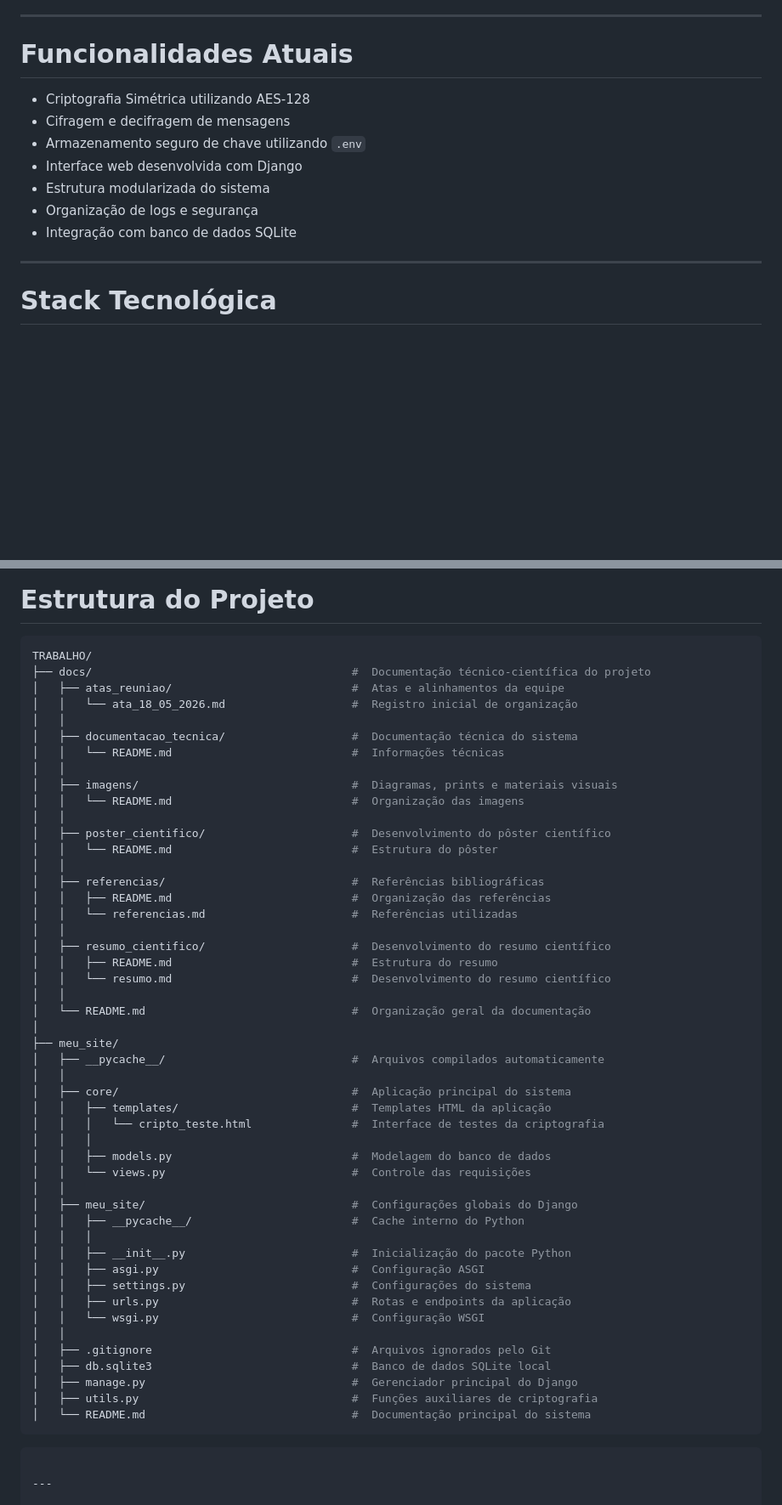
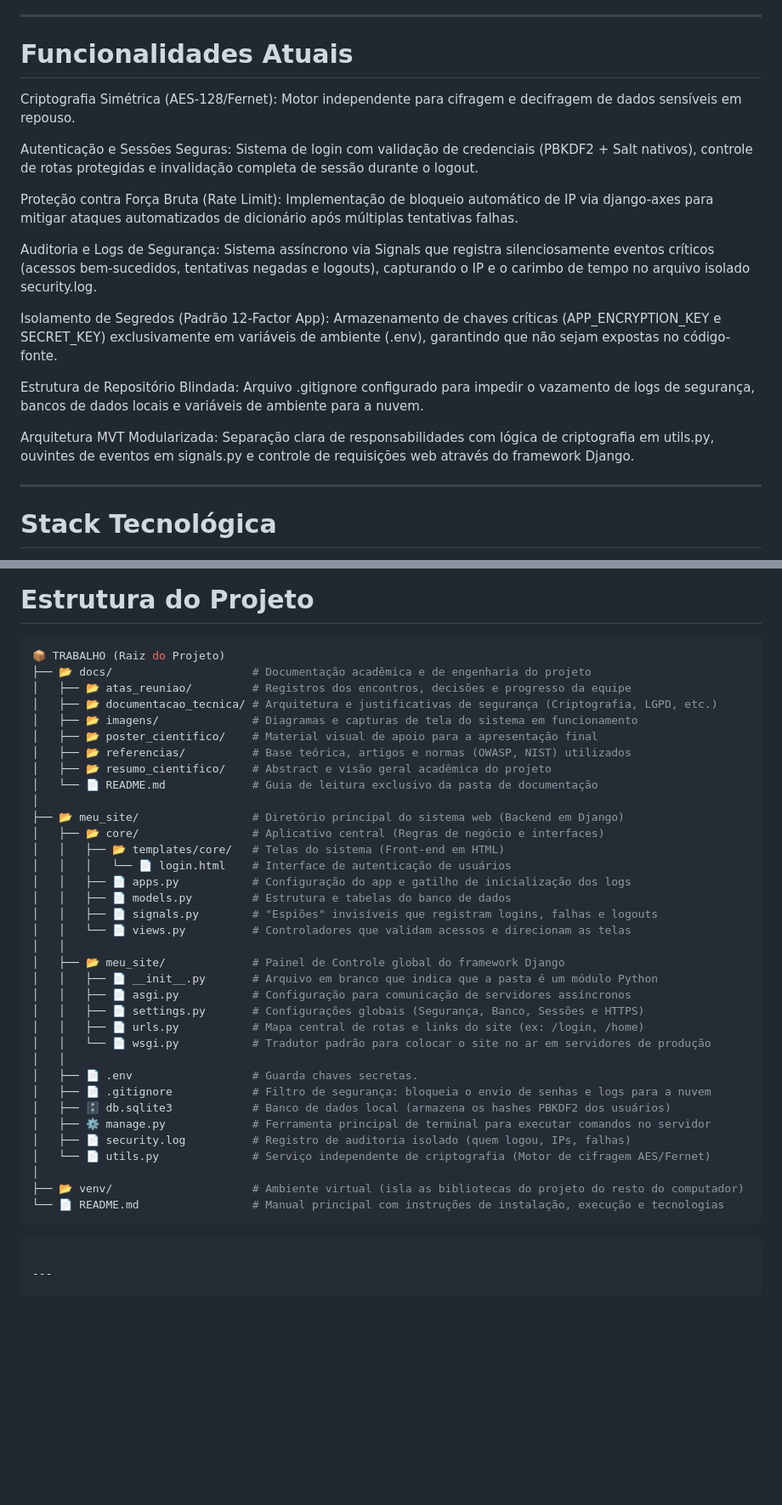
Before and after one commit to Bolt4g0n/teste1, a Markdown page: README.md, 2 parts joined by grey strips. Shown at 85% size. GitHub-like rendering; blank space fills up the shorter version.

Commit message:
Revise README for improved functionality details
Updated the README to enhance clarity on current functionalities and project structure.

````diff
--- a/README.md
+++ b/README.md
@@ -18,15 +18,20 @@ O projeto tem como objetivo demonstrar conceitos fundamentais de segurança da i
 
 ---
 
-#  Funcionalidades Atuais
+# Funcionalidades Atuais
+Criptografia Simétrica (AES-128/Fernet): Motor independente para cifragem e decifragem de dados sensíveis em repouso.
 
--  Criptografia Simétrica utilizando AES-128
--  Cifragem e decifragem de mensagens
--  Armazenamento seguro de chave utilizando `.env`
--  Interface web desenvolvida com Django
--  Estrutura modularizada do sistema
--  Organização de logs e segurança
--  Integração com banco de dados SQLite
+Autenticação e Sessões Seguras: Sistema de login com validação de credenciais (PBKDF2 + Salt nativos), controle de rotas protegidas e invalidação completa de sessão durante o logout.
+
+Proteção contra Força Bruta (Rate Limit): Implementação de bloqueio automático de IP via django-axes para mitigar ataques automatizados de dicionário após múltiplas tentativas falhas.
+
+Auditoria e Logs de Segurança: Sistema assíncrono via Signals que registra silenciosamente eventos críticos (acessos bem-sucedidos, tentativas negadas e logouts), capturando o IP e o carimbo de tempo no arquivo isolado security.log.
+
+Isolamento de Segredos (Padrão 12-Factor App): Armazenamento de chaves críticas (APP_ENCRYPTION_KEY e SECRET_KEY) exclusivamente em variáveis de ambiente (.env), garantindo que não sejam expostas no código-fonte.
+
+Estrutura de Repositório Blindada: Arquivo .gitignore configurado para impedir o vazamento de logs de segurança, bancos de dados locais e variáveis de ambiente para a nuvem.
+
+Arquitetura MVT Modularizada: Separação clara de responsabilidades com lógica de criptografia em utils.py, ouvintes de eventos em signals.py e controle de requisições web através do framework Django.
 
 ---
 
@@ -57,54 +62,41 @@ A chave criptográfica é armazenada localmente utilizando variáveis de ambient
 # Estrutura do Projeto
 
 ```bash
-TRABALHO/
-├── docs/                                       #  Documentação técnico-científica do projeto
-│   ├── atas_reuniao/                           #  Atas e alinhamentos da equipe
-│   │   └── ata_18_05_2026.md                   #  Registro inicial de organização
+📦 TRABALHO (Raiz do Projeto)
+├── 📂 docs/                     # Documentação acadêmica e de engenharia do projeto
+│   ├── 📂 atas_reuniao/         # Registros dos encontros, decisões e progresso da equipe
+│   ├── 📂 documentacao_tecnica/ # Arquitetura e justificativas de segurança (Criptografia, LGPD, etc.)
+│   ├── 📂 imagens/              # Diagramas e capturas de tela do sistema em funcionamento
+│   ├── 📂 poster_cientifico/    # Material visual de apoio para a apresentação final
+│   ├── 📂 referencias/          # Base teórica, artigos e normas (OWASP, NIST) utilizados
+│   ├── 📂 resumo_cientifico/    # Abstract e visão geral acadêmica do projeto
+│   └── 📄 README.md             # Guia de leitura exclusivo da pasta de documentação
+│
+├── 📂 meu_site/                 # Diretório principal do sistema web (Backend em Django)
+│   ├── 📂 core/                 # Aplicativo central (Regras de negócio e interfaces)
+│   │   ├── 📂 templates/core/   # Telas do sistema (Front-end em HTML)
+│   │   │   └── 📄 login.html    # Interface de autenticação de usuários
+│   │   ├── 📄 apps.py           # Configuração do app e gatilho de inicialização dos logs
+│   │   ├── 📄 models.py         # Estrutura e tabelas do banco de dados
+│   │   ├── 📄 signals.py        # "Espiões" invisíveis que registram logins, falhas e logouts
+│   │   └── 📄 views.py          # Controladores que validam acessos e direcionam as telas
 │   │
-│   ├── documentacao_tecnica/                   #  Documentação técnica do sistema
-│   │   └── README.md                           #  Informações técnicas
+│   ├── 📂 meu_site/             # Painel de Controle global do framework Django
+│   │   ├── 📄 __init__.py       # Arquivo em branco que indica que a pasta é um módulo Python
+│   │   ├── 📄 asgi.py           # Configuração para comunicação de servidores assíncronos
+│   │   ├── 📄 settings.py       # Configurações globais (Segurança, Banco, Sessões e HTTPS)
+│   │   ├── 📄 urls.py           # Mapa central de rotas e links do site (ex: /login, /home)
+│   │   └── 📄 wsgi.py           # Tradutor padrão para colocar o site no ar em servidores de produção
 │   │
-│   ├── imagens/                                #  Diagramas, prints e materiais visuais
-│   │   └── README.md                           #  Organização das imagens
-│   │
-│   ├── poster_cientifico/                      #  Desenvolvimento do pôster científico
-│   │   └── README.md                           #  Estrutura do pôster
-│   │
-│   ├── referencias/                            #  Referências bibliográficas
-│   │   ├── README.md                           #  Organização das referências
-│   │   └── referencias.md                      #  Referências utilizadas
-│   │
-│   ├── resumo_cientifico/                      #  Desenvolvimento do resumo científico
-│   │   ├── README.md                           #  Estrutura do resumo
-│   │   └── resumo.md                           #  Desenvolvimento do resumo científico
-│   │
-│   └── README.md                               #  Organização geral da documentação
+│   ├── 📄 .env                  # Guarda chaves secretas.
+│   ├── 📄 .gitignore            # Filtro de segurança: bloqueia o envio de senhas e logs para a nuvem
+│   ├── 🗄️ db.sqlite3            # Banco de dados local (armazena os hashes PBKDF2 dos usuários)
+│   ├── ⚙️ manage.py             # Ferramenta principal de terminal para executar comandos no servidor
+│   ├── 📄 security.log          # Registro de auditoria isolado (quem logou, IPs, falhas)
+│   └── 📄 utils.py              # Serviço independente de criptografia (Motor de cifragem AES/Fernet)
 │
-├── meu_site/
-│   ├── __pycache__/                            #  Arquivos compilados automaticamente
-│   │
-│   ├── core/                                   #  Aplicação principal do sistema
-│   │   ├── templates/                          #  Templates HTML da aplicação
-│   │   │   └── cripto_teste.html               #  Interface de testes da criptografia
-│   │   │
-│   │   ├── models.py                           #  Modelagem do banco de dados
-│   │   └── views.py                            #  Controle das requisições
-│   │
-│   ├── meu_site/                               #  Configurações globais do Django
-│   │   ├── __pycache__/                        #  Cache interno do Python
-│   │   │
-│   │   ├── __init__.py                         #  Inicialização do pacote Python
-│   │   ├── asgi.py                             #  Configuração ASGI
-│   │   ├── settings.py                         #  Configurações do sistema
-│   │   ├── urls.py                             #  Rotas e endpoints da aplicação
-│   │   └── wsgi.py                             #  Configuração WSGI
-│   │
-│   ├── .gitignore                              #  Arquivos ignorados pelo Git
-│   ├── db.sqlite3                              #  Banco de dados SQLite local
-│   ├── manage.py                               #  Gerenciador principal do Django
-│   ├── utils.py                                #  Funções auxiliares de criptografia
-│   └── README.md                               #  Documentação principal do sistema
+├── 📂 venv/                     # Ambiente virtual (isla as bibliotecas do projeto do resto do computador)
+└── 📄 README.md                 # Manual principal com instruções de instalação, execução e tecnologias
 ```
 ```
 
````
